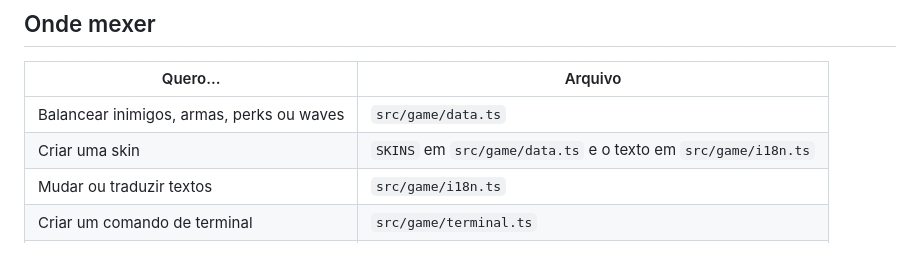
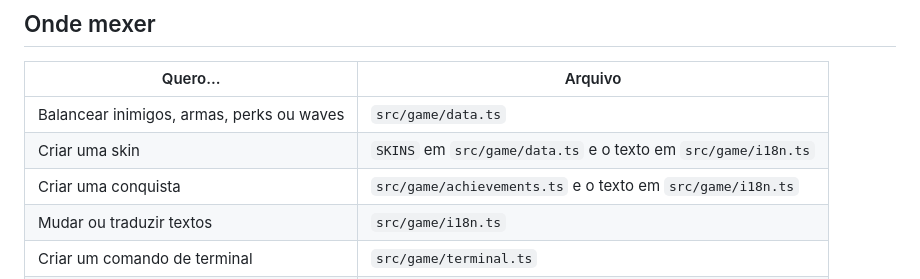
Before and after one commit to akanyane/dead-pixel, a Markdown page: CONTRIBUTING.md, the part around the change. Drawn GitHub-style.

```diff
--- a/CONTRIBUTING.md
+++ b/CONTRIBUTING.md
@@ -53,6 +53,7 @@ fix: impede item de nascer dentro de parede
 | --- | --- |
 | Balancear inimigos, armas, perks ou waves | `src/game/data.ts` |
 | Criar uma skin | `SKINS` em `src/game/data.ts` e o texto em `src/game/i18n.ts` |
+| Criar uma conquista | `src/game/achievements.ts` e o texto em `src/game/i18n.ts` |
 | Mudar ou traduzir textos | `src/game/i18n.ts` |
 | Criar um comando de terminal | `src/game/terminal.ts` |
 | Mudar a IA de inimigos e chefes | `src/game/enemies.ts` |
```
Also changed, not shown: README.md (+11 -1 lines), docs/screenshots/achievements.jpg (added), 7 other files.
